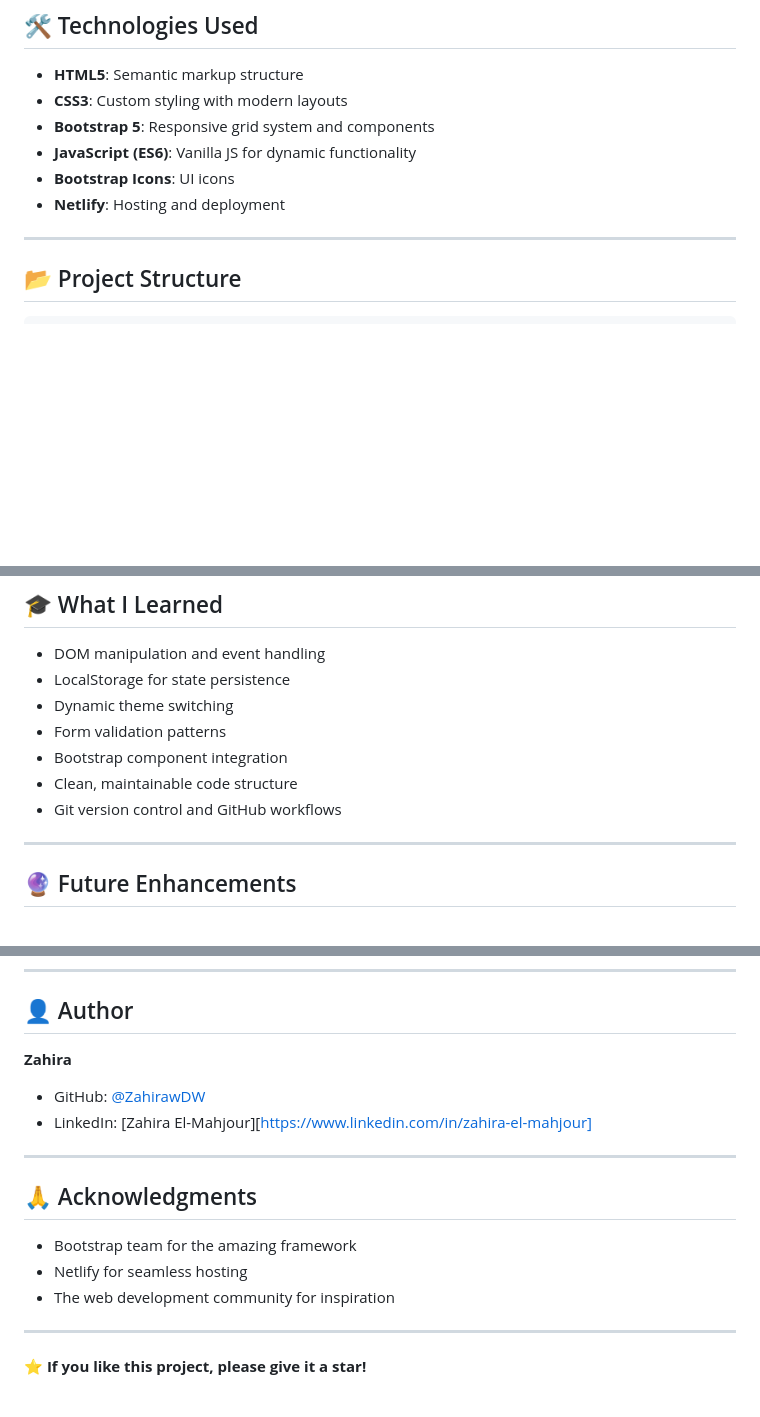
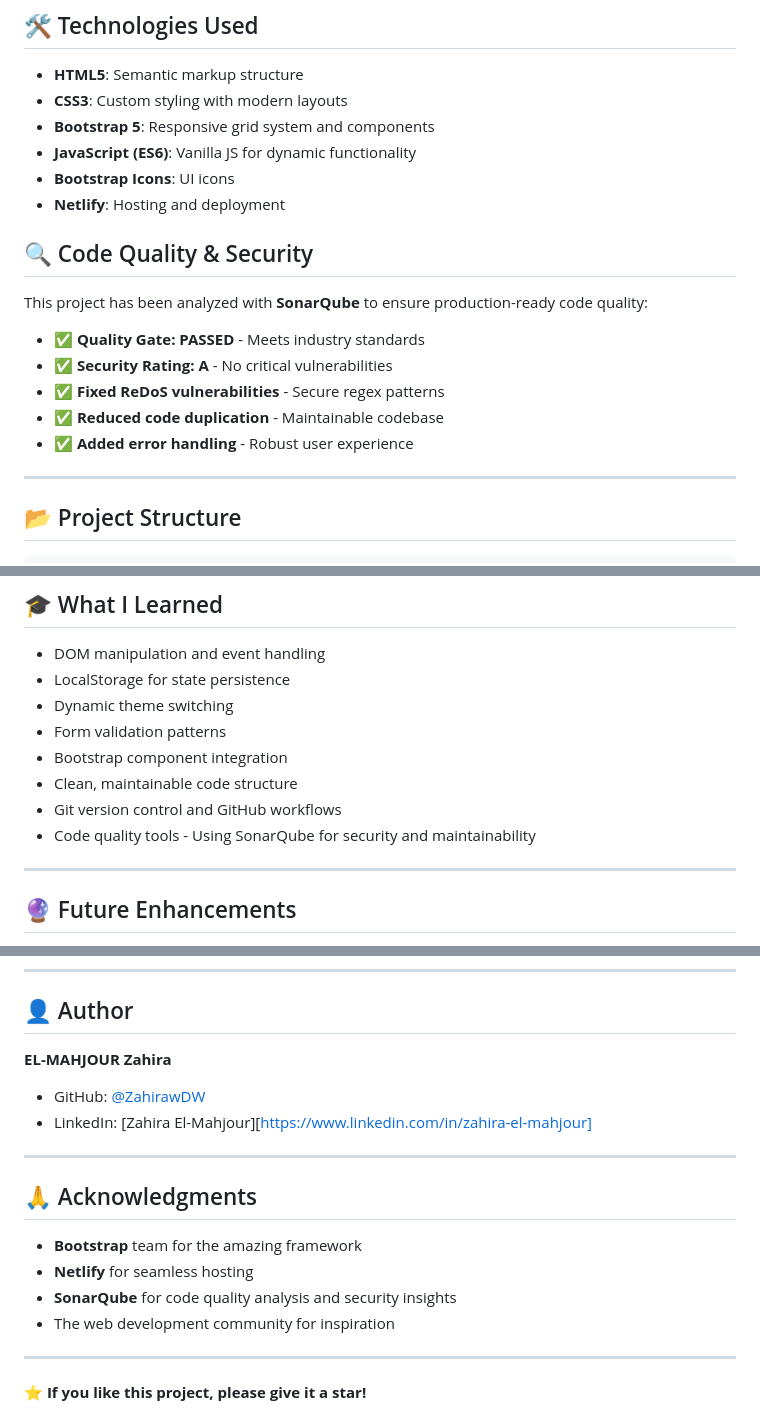
Before and after one commit to ZahirawDW/mindNest-bookstore, a Markdown page: README.md, 3 parts joined by grey strips. Drawn GitHub-style; blank space fills up the shorter version.

Commit message:
docs: add SonarQube quality section to README

```diff
--- a/README.md
+++ b/README.md
@@ -36,6 +36,16 @@ MindNest is a single-page bookstore application that demonstrates dynamic conten
 - **JavaScript (ES6)**: Vanilla JS for dynamic functionality
 - **Bootstrap Icons**: UI icons
 - **Netlify**: Hosting and deployment
+
+## 🔍 Code Quality & Security
+
+This project has been analyzed with **SonarQube** to ensure production-ready code quality:
+
+- ✅ **Quality Gate: PASSED** - Meets industry standards
+- ✅ **Security Rating: A** - No critical vulnerabilities
+- ✅ **Fixed ReDoS vulnerabilities** - Secure regex patterns
+- ✅ **Reduced code duplication** - Maintainable codebase
+- ✅ **Added error handling** - Robust user experience
 
 ---
 
@@ -123,6 +133,7 @@ Each book has a carefully selected color palette:
 - Bootstrap component integration
 - Clean, maintainable code structure
 - Git version control and GitHub workflows
+- Code quality tools - Using SonarQube for security and maintainability
 
 ---
 
@@ -140,7 +151,7 @@ Each book has a carefully selected color palette:
 
 ## 👤 Author
 
-**Zahira**
+**EL-MAHJOUR Zahira**
 
 - GitHub: [@ZahirawDW](https://github.com/ZahirawDW)
 - LinkedIn: [Zahira El-Mahjour][https://www.linkedin.com/in/zahira-el-mahjour]
@@ -150,8 +161,9 @@ Each book has a carefully selected color palette:
 
 ## 🙏 Acknowledgments
 
-- Bootstrap team for the amazing framework
-- Netlify for seamless hosting
+- **Bootstrap** team for the amazing framework
+- **Netlify** for seamless hosting
+- **SonarQube** for code quality analysis and security insights
 - The web development community for inspiration
 
 ---
```
